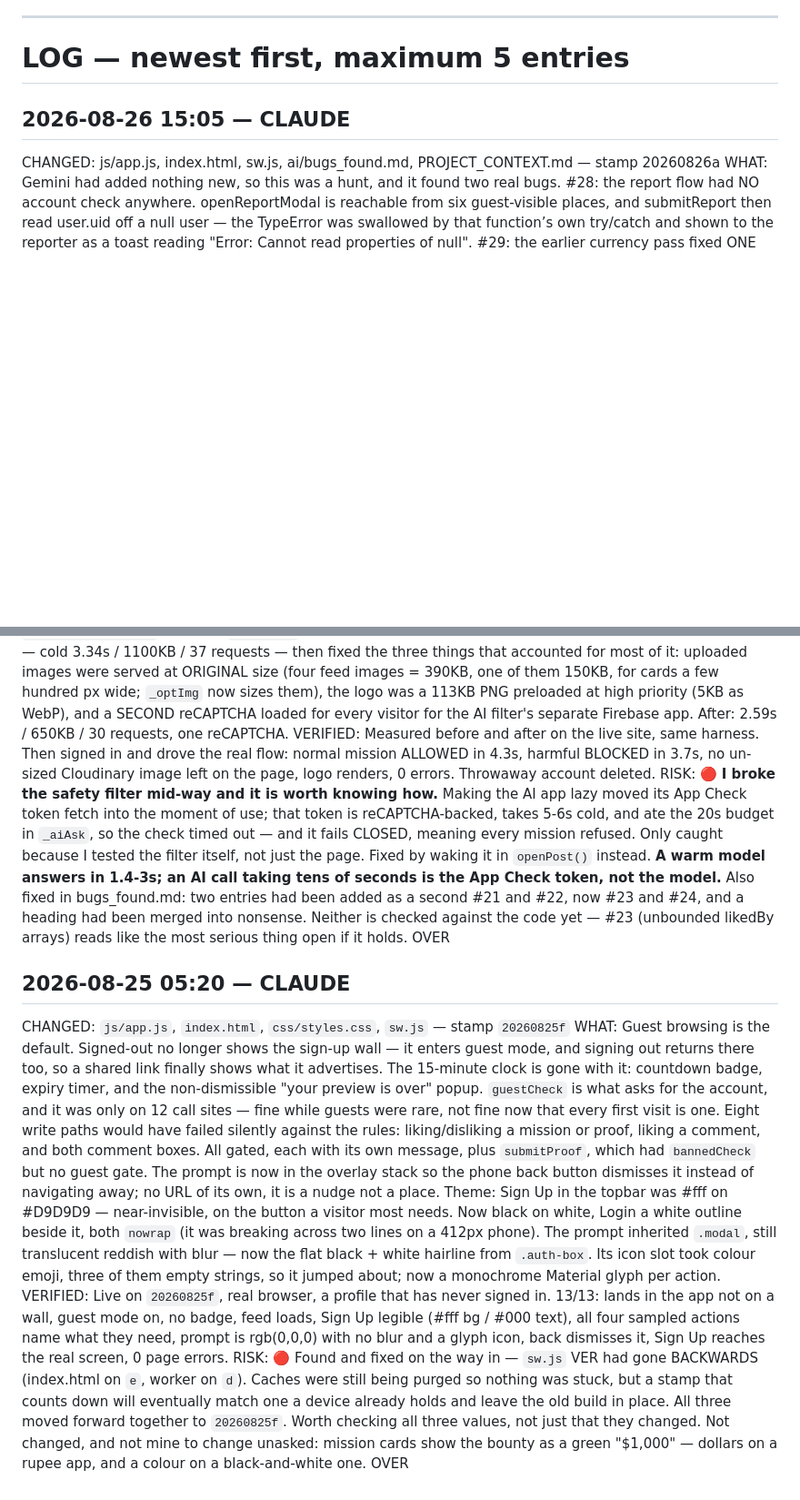
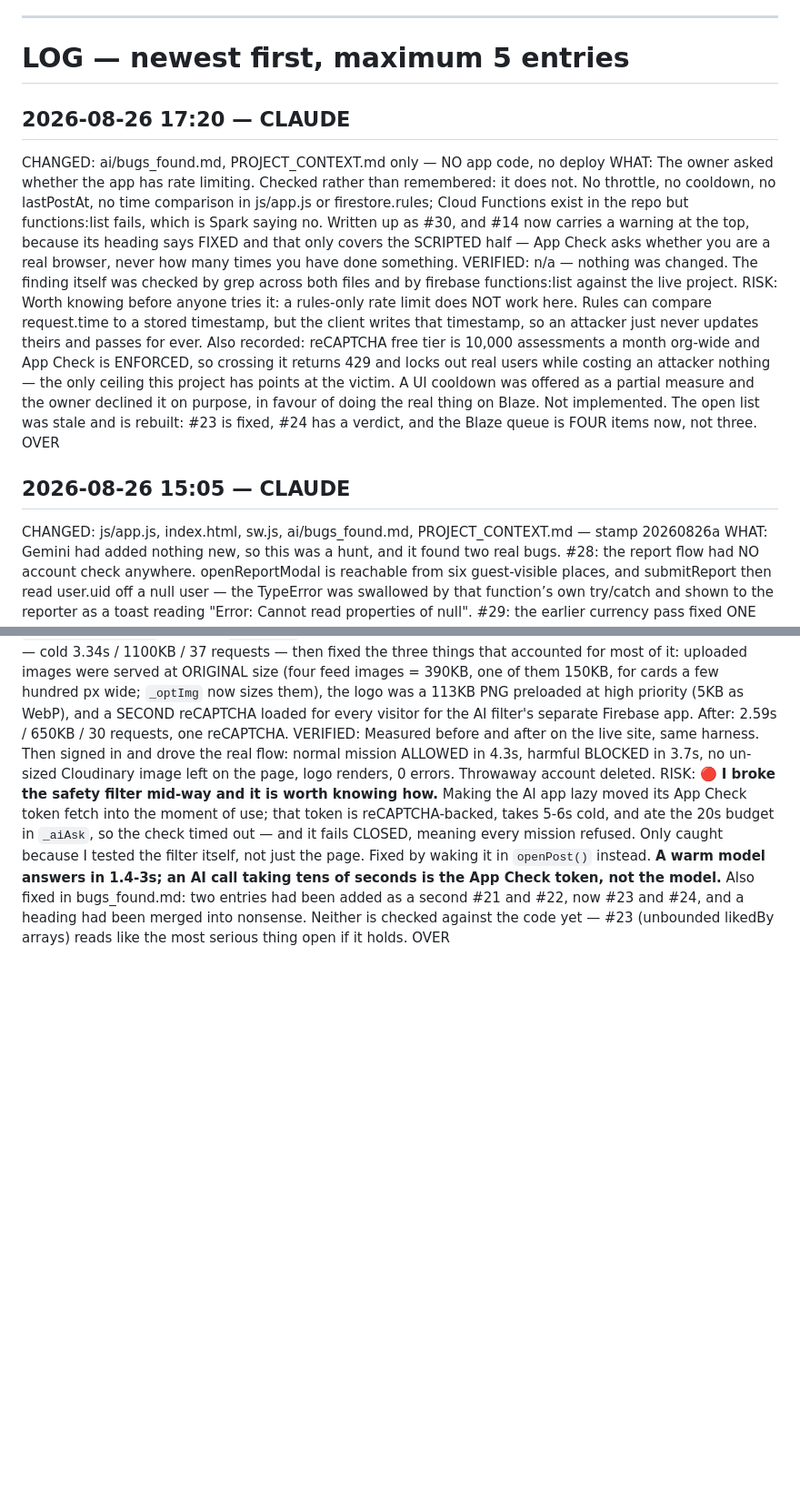
Before and after one commit to Lovepreetbabuji/misnivo, a Markdown page: ai/HANDOFF.md, 2 parts joined by grey strips. Shown at 91% size. GitHub-like rendering; blank space fills up the shorter version.

```diff
--- a/ai/HANDOFF.md
+++ b/ai/HANDOFF.md
@@ -96,6 +96,30 @@ Each of these is written down because it has already broken something real.
 ---
 
 # LOG — newest first, maximum 5 entries
+
+## 2026-08-26 17:20 — CLAUDE
+CHANGED: ai/bugs_found.md, PROJECT_CONTEXT.md only — NO app code, no deploy
+WHAT: The owner asked whether the app has rate limiting. Checked rather than
+remembered: it does not. No throttle, no cooldown, no lastPostAt, no time
+comparison in js/app.js or firestore.rules; Cloud Functions exist in the repo
+but functions:list fails, which is Spark saying no. Written up as #30, and #14
+now carries a warning at the top, because its heading says FIXED and that only
+covers the SCRIPTED half — App Check asks whether you are a real browser, never
+how many times you have done something.
+VERIFIED: n/a — nothing was changed. The finding itself was checked by grep
+across both files and by firebase functions:list against the live project.
+RISK: Worth knowing before anyone tries it: a rules-only rate limit does NOT
+work here. Rules can compare request.time to a stored timestamp, but the client
+writes that timestamp, so an attacker just never updates theirs and passes for
+ever. Also recorded: reCAPTCHA free tier is 10,000 assessments a month org-wide
+and App Check is ENFORCED, so crossing it returns 429 and locks out real users
+while costing an attacker nothing — the only ceiling this project has points at
+the victim.
+A UI cooldown was offered as a partial measure and the owner declined it on
+purpose, in favour of doing the real thing on Blaze. Not implemented.
+The open list was stale and is rebuilt: #23 is fixed, #24 has a verdict, and
+the Blaze queue is FOUR items now, not three.
+OVER
 
 ## 2026-08-26 15:05 — CLAUDE
 CHANGED: js/app.js, index.html, sw.js, ai/bugs_found.md, PROJECT_CONTEXT.md —
@@ -207,37 +231,3 @@ Also fixed in bugs_found.md: two entries had been added as a second #21 and
 checked against the code yet — #23 (unbounded likedBy arrays) reads like the
 most serious thing open if it holds.
 OVER
-
-## 2026-08-25 05:20 — CLAUDE
-CHANGED: `js/app.js`, `index.html`, `css/styles.css`, `sw.js` — stamp
-`20260825f`
-WHAT: Guest browsing is the default. Signed-out no longer shows the sign-up
-wall — it enters guest mode, and signing out returns there too, so a shared link
-finally shows what it advertises. The 15-minute clock is gone with it: countdown
-badge, expiry timer, and the non-dismissible "your preview is over" popup.
-`guestCheck` is what asks for the account, and it was only on 12 call sites —
-fine while guests were rare, not fine now that every first visit is one. Eight
-write paths would have failed silently against the rules: liking/disliking a
-mission or proof, liking a comment, and both comment boxes. All gated, each with
-its own message, plus `submitProof`, which had `bannedCheck` but no guest gate.
-The prompt is now in the overlay stack so the phone back button dismisses it
-instead of navigating away; no URL of its own, it is a nudge not a place.
-Theme: Sign Up in the topbar was #fff on #D9D9D9 — near-invisible, on the button
-a visitor most needs. Now black on white, Login a white outline beside it, both
-`nowrap` (it was breaking across two lines on a 412px phone). The prompt
-inherited `.modal`, still translucent reddish with blur — now the flat black +
-white hairline from `.auth-box`. Its icon slot took colour emoji, three of them
-empty strings, so it jumped about; now a monochrome Material glyph per action.
-VERIFIED: Live on `20260825f`, real browser, a profile that has never signed
-in. 13/13: lands in the app not on a wall, guest mode on, no badge, feed loads,
-Sign Up legible (#fff bg / #000 text), all four sampled actions name what they
-need, prompt is rgb(0,0,0) with no blur and a glyph icon, back dismisses it,
-Sign Up reaches the real screen, 0 page errors.
-RISK: 🔴 Found and fixed on the way in — `sw.js` VER had gone BACKWARDS
-(index.html on `e`, worker on `d`). Caches were still being purged so nothing
-was stuck, but a stamp that counts down will eventually match one a device
-already holds and leave the old build in place. All three moved forward together
-to `20260825f`. Worth checking all three values, not just that they changed.
-Not changed, and not mine to change unasked: mission cards show the bounty as a
-green "$1,000" — dollars on a rupee app, and a colour on a black-and-white one.
-OVER
```
Also changed, not shown: PROJECT_CONTEXT.md (+2 -1 lines), ai/bugs_found.md (+67 -20 lines).
